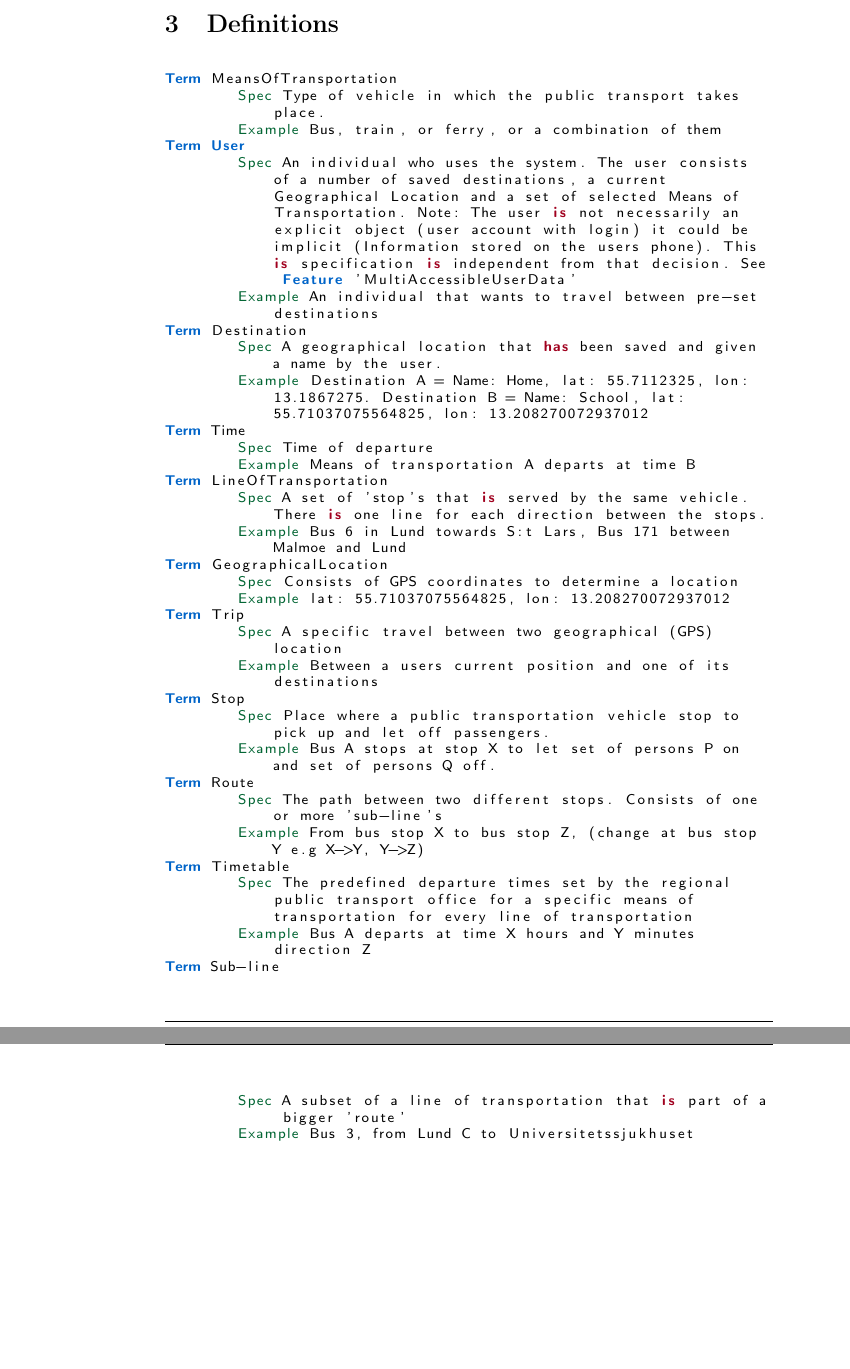
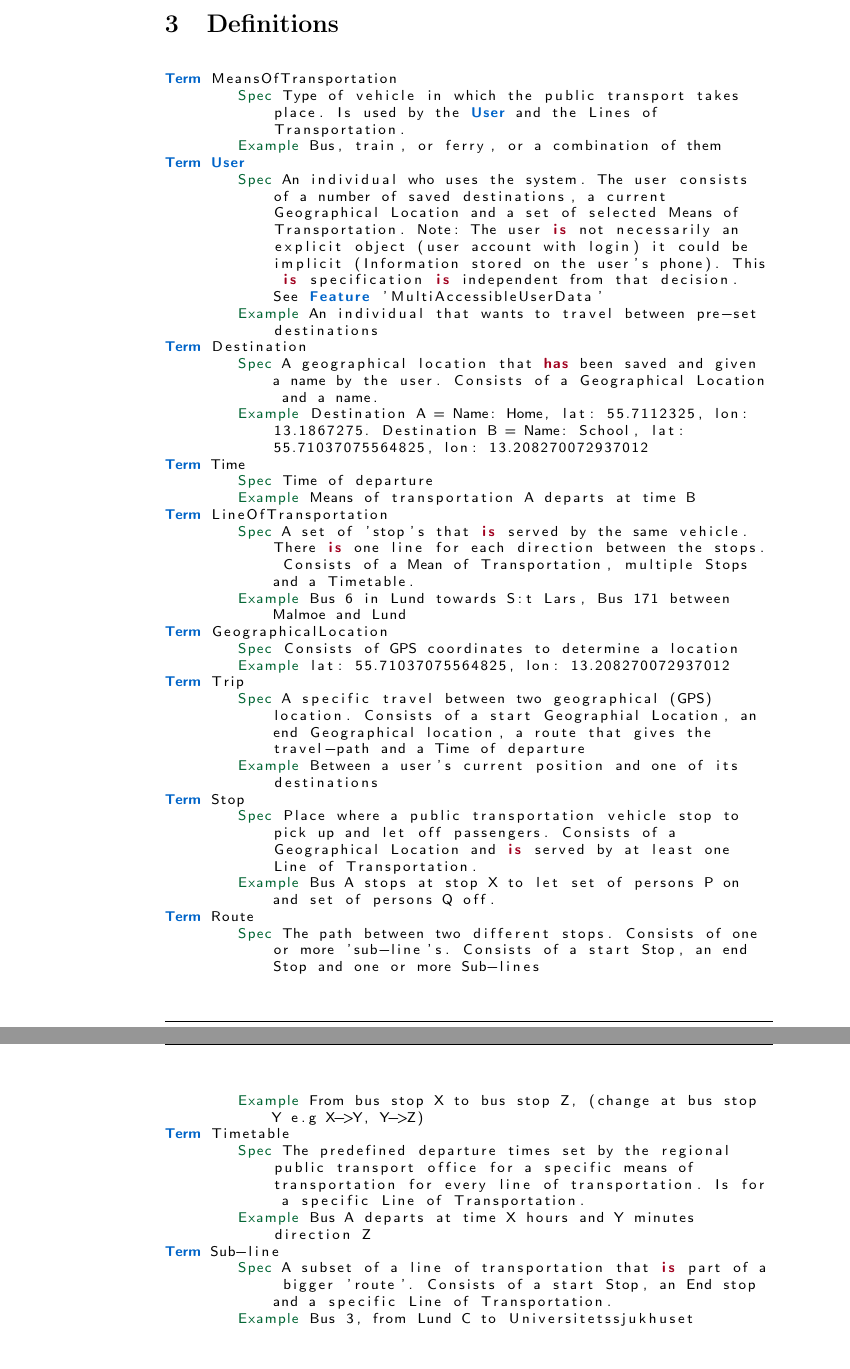
Before and after one commit to Boogleoodle/TrafficOMeter, a LaTeX document (docs/systemRequirements.tex, which reads docs/krav/definitions.tex): two parts of pages 4 and 5 of 23, joined at a grey line, cut so that both start at the same text, the shorter picture padded with empty space. Compiled offline with pdfLaTeX.

```diff
--- a/docs/krav/definitions.tex
+++ b/docs/krav/definitions.tex
@@ -2,37 +2,37 @@
 
 \begin{lstlisting}
 Term MeansOfTransportation
-	Spec Type of vehicle in which the public transport takes place.
+	Spec Type of vehicle in which the public transport takes place. Is used by the User and the Lines of Transportation.
 	Example Bus, train, or ferry, or a combination of them
 Term User
-	Spec An individual who uses the system. The user consists of a number of saved destinations, a current Geographical Location and a set of selected Means of Transportation. Note: The user is not necessarily an explicit object (user account with login) it could be implicit (Information stored on the users phone). This is specification is independent from that decision. See Feature 'MultiAccessibleUserData'
+	Spec An individual who uses the system. The user consists of a number of saved destinations, a current Geographical Location and a set of selected Means of Transportation. Note: The user is not necessarily an explicit object (user account with login) it could be implicit (Information stored on the user's phone). This is specification is independent from that decision. See Feature 'MultiAccessibleUserData'
 	Example An individual that wants to travel between pre-set destinations
 Term Destination
-	Spec A geographical location that has been saved and given a name by the user.
+	Spec A geographical location that has been saved and given a name by the user. Consists of a Geographical Location and a name.
 	Example Destination A = Name: Home, lat: 55.7112325, lon: 13.1867275. Destination B = Name: School, lat: 55.71037075564825, lon: 13.208270072937012
 Term Time
 	Spec Time of departure
 	Example Means of transportation A departs at time B
 Term LineOfTransportation
-	Spec A set of 'stop's that is served by the same vehicle. There is one line for each direction between the stops.
+	Spec A set of 'stop's that is served by the same vehicle. There is one line for each direction between the stops. Consists of a Mean of Transportation, multiple Stops and a Timetable.
 	Example Bus 6 in Lund towards S:t Lars, Bus 171 between Malmoe and Lund
 Term GeographicalLocation
 	Spec Consists of GPS coordinates to determine a location
 	Example lat: 55.71037075564825, lon: 13.208270072937012
 Term Trip
-	Spec A specific travel between two geographical (GPS) location
-	Example Between a users current position and one of its destinations
+	Spec A specific travel between two geographical (GPS) location. Consists of a start Geographial Location, an end Geographical location, a route that gives the travel-path and a Time of departure
+	Example Between a user's current position and one of its destinations
 Term Stop
-	Spec Place where a public transportation vehicle stop to pick up and let off passengers.
+	Spec Place where a public transportation vehicle stop to pick up and let off passengers. Consists of a Geographical Location and is served by at least one Line of Transportation.
 	Example Bus A stops at stop X to let set of persons P on and set of persons Q off.
 Term Route
-	Spec The path between two different stops. Consists of one or more 'sub-line's
+	Spec The path between two different stops. Consists of one or more 'sub-line's. Consists of a start Stop, an end Stop and one or more Sub-lines
 	Example From bus stop X to bus stop Z, (change at bus stop Y e.g X->Y, Y->Z)
 Term Timetable
-	Spec The predefined departure times set by the regional public transport office for a specific means of transportation for every line of transportation
+	Spec The predefined departure times set by the regional public transport office for a specific means of transportation for every line of transportation. Is for a specific Line of Transportation.
 	Example Bus A departs at time X hours and Y minutes direction Z
 Term Sub-line
-	Spec A subset of a line of transportation that is part of a bigger 'route'
+	Spec A subset of a line of transportation that is part of a bigger 'route'. Consists of a start Stop, an End stop and a specific Line of Transportation.
 	Example Bus 3, from Lund C to Universitetssjukhuset
 
 \end{lstlisting}
```
Also changed, not shown: docs/krav/features.tex (+6 -6 lines), docs/krav/goals.tex (+3 -3 lines), docs/krav/quality.tex (+1 -1 lines), docs/krav/data1.tex (line endings or trailing spaces), docs/krav/data2.tex (line endings or trailing spaces), docs/krav/design.tex (line endings or trailing spaces), docs/krav/functional.tex (line endings or trailing spaces), docs/krav/goalRequirementTracing.tex (line endings or trailing spaces), docs/krav/task1.tex (line endings or trailing spaces).
